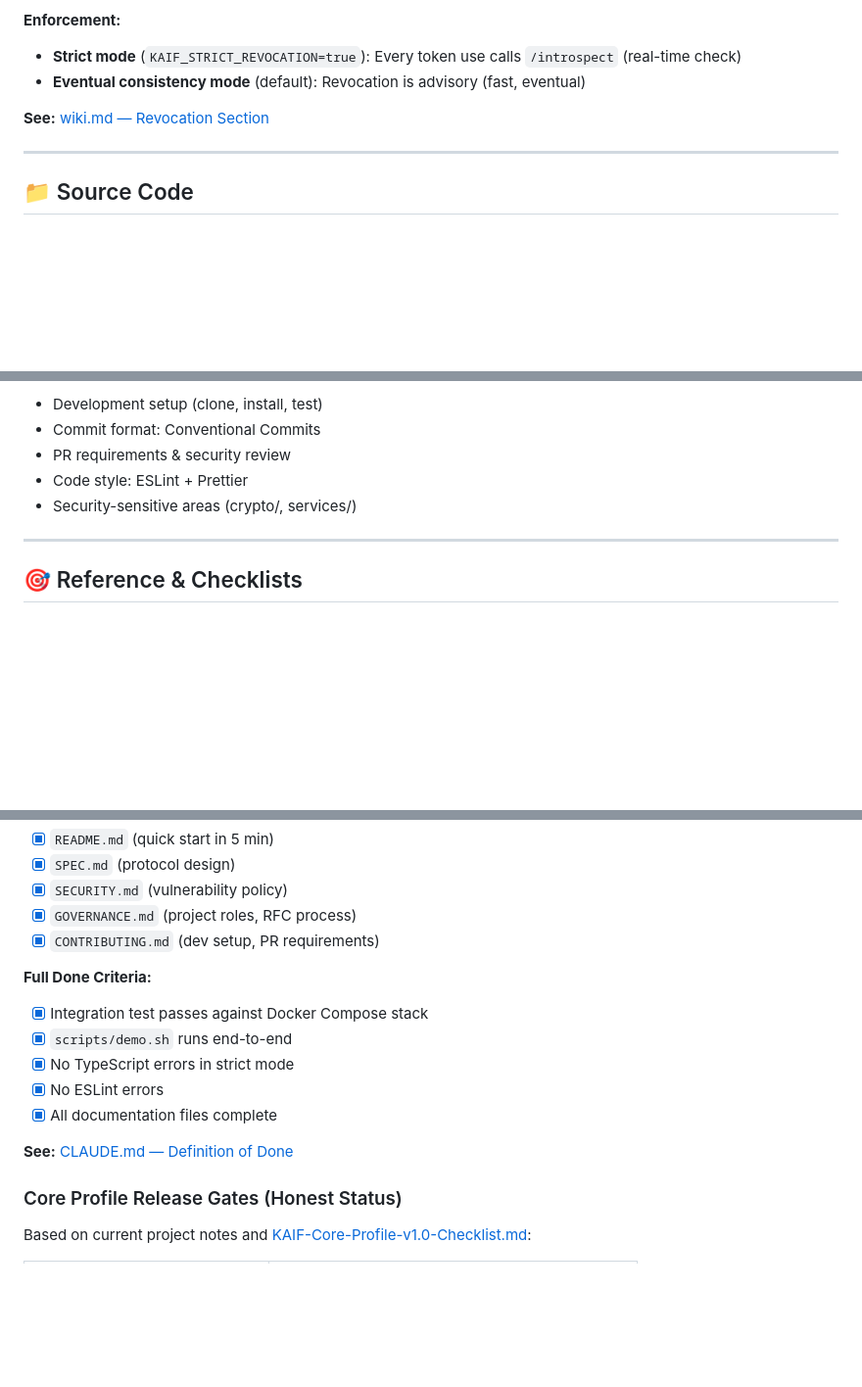
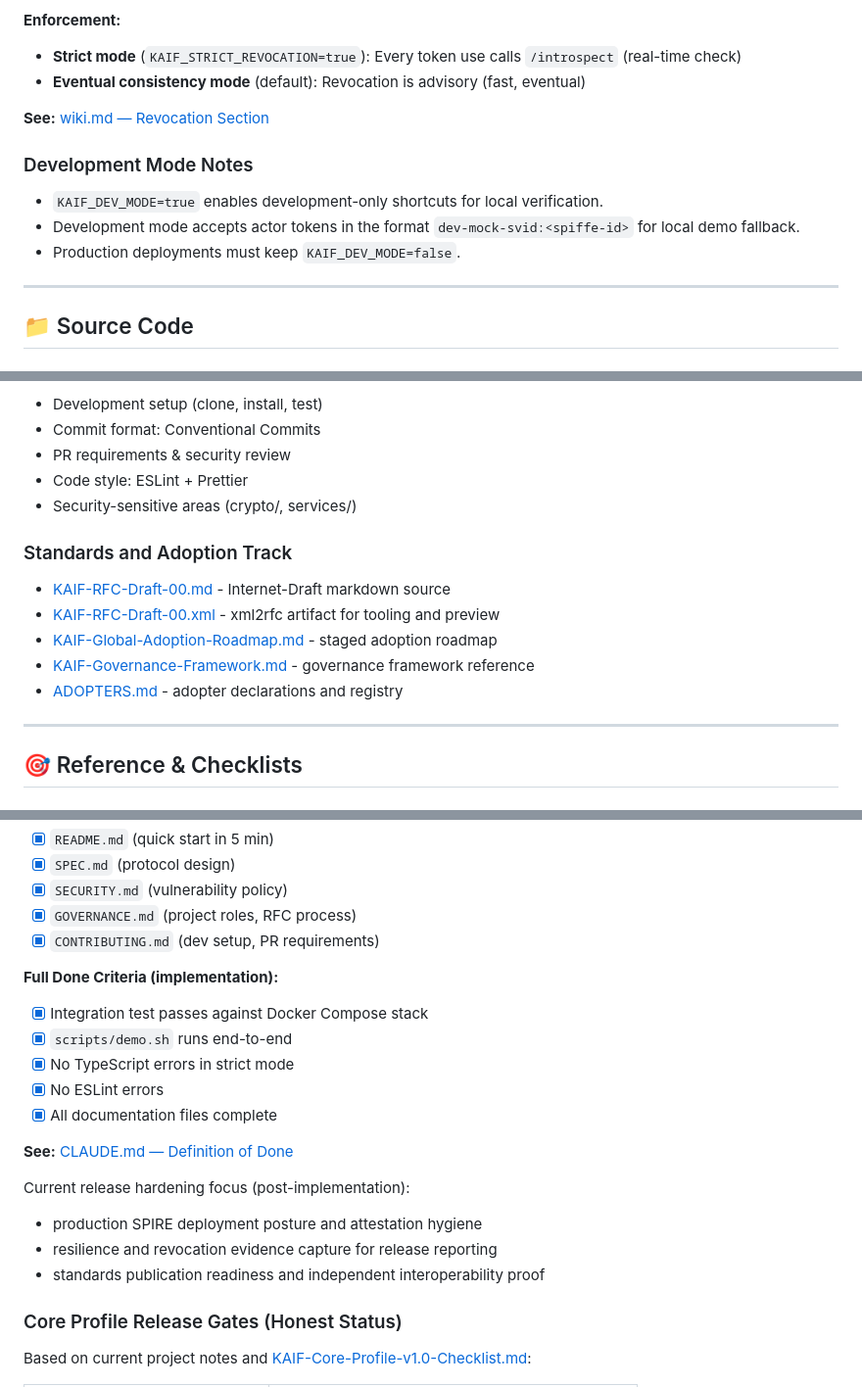
Before and after one commit to Cleave360/KAIF-Public, a Markdown page: index.md, 3 parts joined by grey strips. Shown at 98% size. GitHub-like rendering; blank space fills up the shorter version.

```diff
--- a/index.md
+++ b/index.md
@@ -200,6 +211,12 @@ KAIF/
 - **Eventual consistency mode** (default): Revocation is advisory (fast, eventual)
 
 **See:** [wiki.md — Revocation Section](wiki.md#revocation)
+
+### Development Mode Notes
+
+- `KAIF_DEV_MODE=true` enables development-only shortcuts for local verification.
+- Development mode accepts actor tokens in the format `dev-mock-svid:<spiffe-id>` for local demo fallback.
+- Production deployments must keep `KAIF_DEV_MODE=false`.
 
 ---
 
@@ -375,6 +392,14 @@ Conformance result semantics:
 - Code style: ESLint + Prettier
 - Security-sensitive areas (crypto/, services/)
 
+### Standards and Adoption Track
+
+- [KAIF-RFC-Draft-00.md](KAIF-RFC-Draft-00.md) - Internet-Draft markdown source
+- [KAIF-RFC-Draft-00.xml](KAIF-RFC-Draft-00.xml) - xml2rfc artifact for tooling and preview
+- [KAIF-Global-Adoption-Roadmap.md](KAIF-Global-Adoption-Roadmap.md) - staged adoption roadmap
+- [KAIF-Governance-Framework.md](KAIF-Governance-Framework.md) - governance framework reference
+- [ADOPTERS.md](ADOPTERS.md) - adopter declarations and registry
+
 ---
 
 ## 🎯 Reference & Checklists
@@ -449,7 +474,7 @@ Completion status: all phases complete (Phase 0 through Phase 7).
 - [x] `GOVERNANCE.md` (project roles, RFC process)
 - [x] `CONTRIBUTING.md` (dev setup, PR requirements)
 
-**Full Done Criteria:**
+**Full Done Criteria (implementation):**
 - [x] Integration test passes against Docker Compose stack
 - [x] `scripts/demo.sh` runs end-to-end
 - [x] No TypeScript errors in strict mode
@@ -457,6 +482,11 @@ Completion status: all phases complete (Phase 0 through Phase 7).
 - [x] All documentation files complete
 
 **See:** [CLAUDE.md — Definition of Done](CLAUDE.md#definition-of-done)
+
+Current release hardening focus (post-implementation):
+- production SPIRE deployment posture and attestation hygiene
+- resilience and revocation evidence capture for release reporting
+- standards publication readiness and independent interoperability proof
 
 ### Core Profile Release Gates (Honest Status)
 
```
Also changed, not shown: other parts of index.md (+25 -14 lines), wiki.md (+48 -7 lines).
